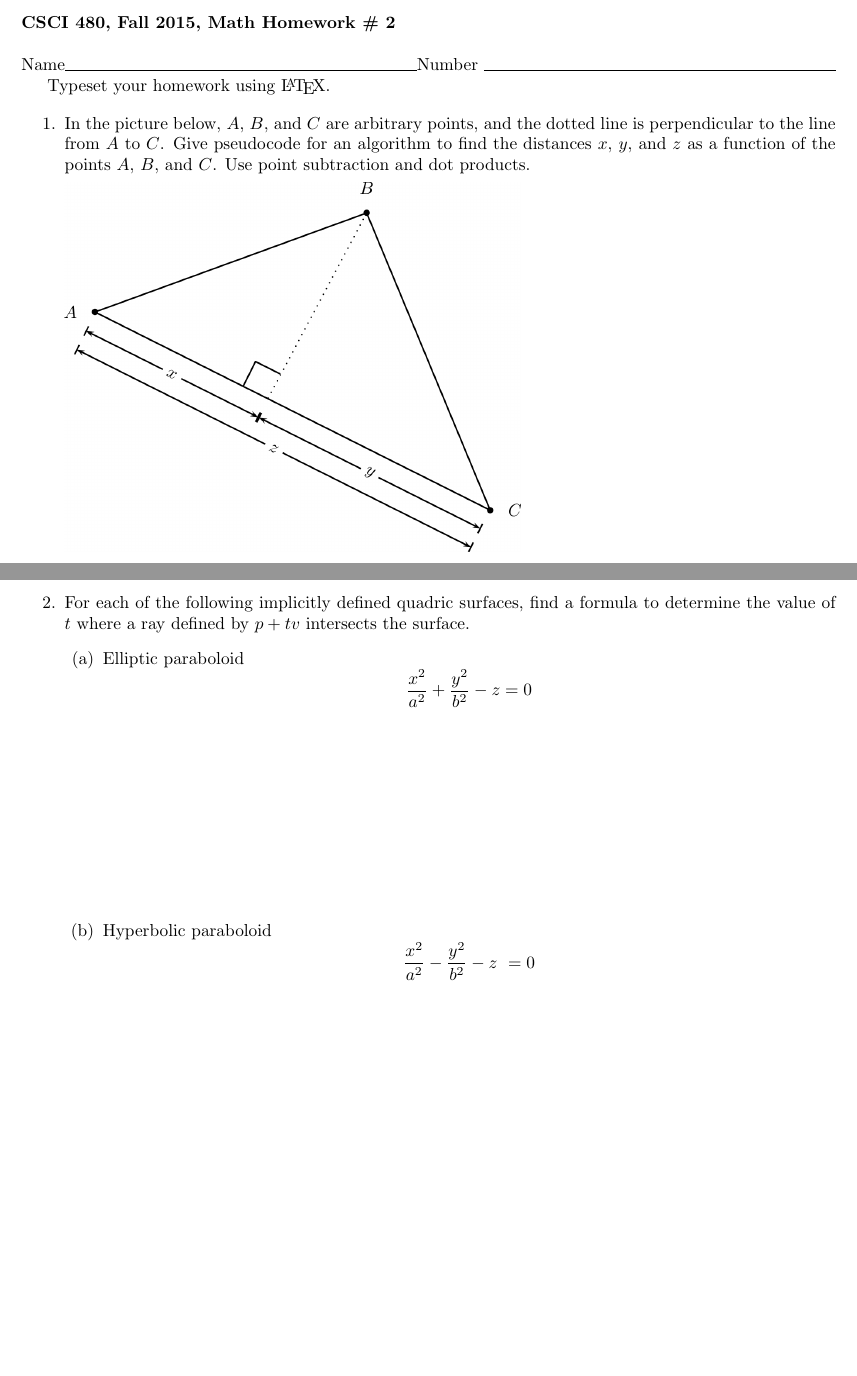
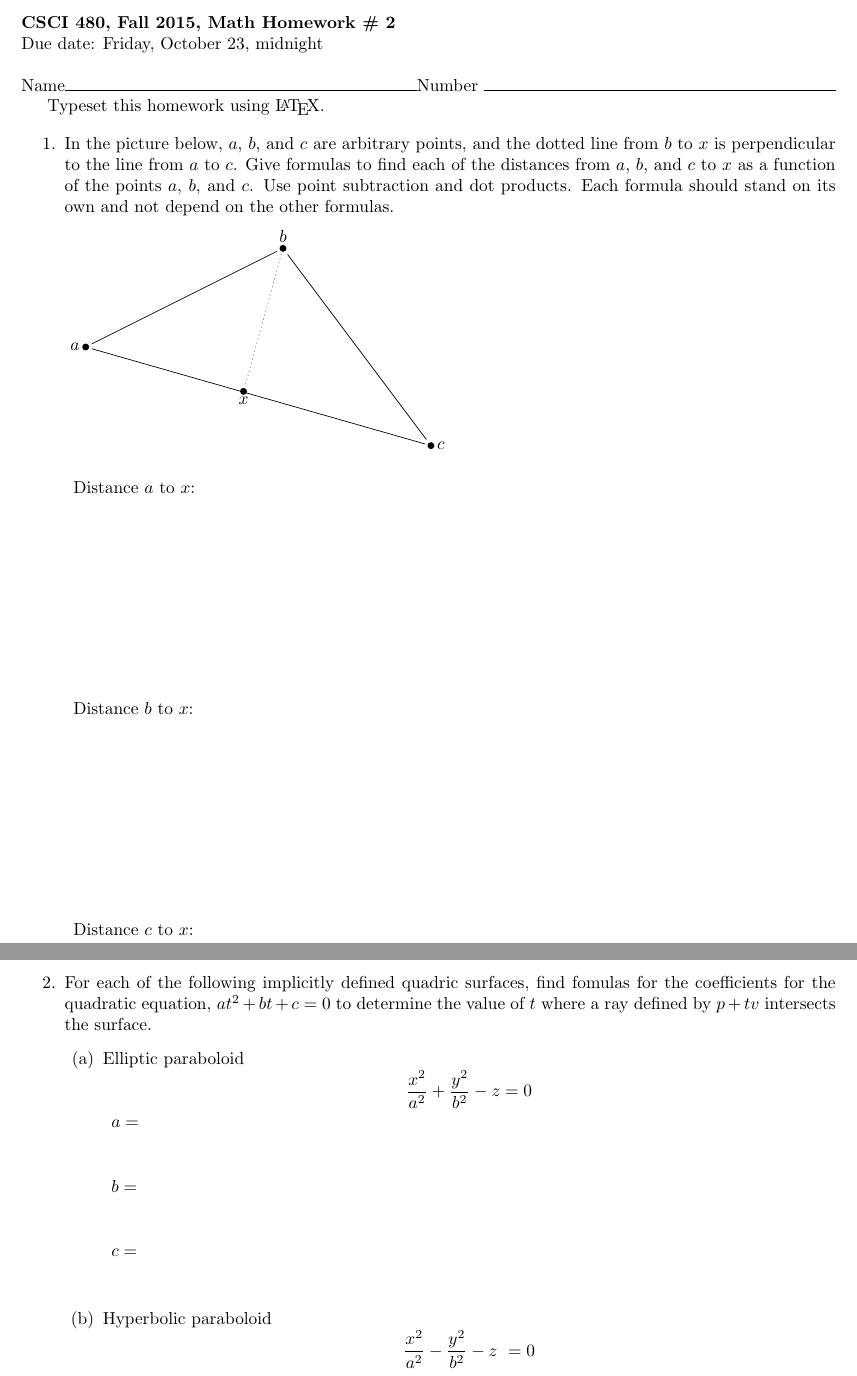
Before and after one commit to geofmatthews/csci480, a LaTeX document (mathwork/math02/math02.tex): two parts of pages 1 and 2 of 4, joined at a grey line, cut so that both start at the same text, the shorter picture padded with empty space. Compiled offline with pdfLaTeX.

Commit message:
Added math 2

```diff
--- a/mathwork/math02/math02.tex
+++ b/mathwork/math02/math02.tex
@@ -7,29 +7,62 @@
 \newcommand{\vect}[1]{\langle #1 \rangle}
 \begin{document}
 \noindent{\bf CSCI 480, Fall 2015, Math Homework \# 2}
+\\Due date:  Friday, October 23, midnight
 \bigskip
 
 \noindent Name\hrulefill Number \hrulefill
 
-Typeset your homework using \LaTeX.
+Typeset this homework using \LaTeX.
 
 \begin{enumerate}
 
 \item
-  In the picture below, $A$, $B$, and $C$ are arbitrary points, and the
-dotted line is perpendicular to the line from $A$ to $C$.  Give
-pseudocode for an algorithm to find the distances $x$, $y$, and
-$z$ as a function of the points $A$, $B$, and $C$.  Use point
-subtraction and dot products.
+  In the picture below, $a$, $b$, and $c$ are arbitrary points, and
+  the dotted line from $b$ to $x$ is perpendicular to the line from
+  $a$ to $c$.  Give formulas to find each of the
+  distances from
+  $a$, $b$, and $c$ to $x$ as a function of the points $a$, $b$, and $c$.
+  Use point subtraction and dot products.  Each formula should stand
+  on its own and not depend on the other formulas.
 
-\includegraphics[scale=0.25]{fig01.png}
+\newcommand{\mypoint}[3] {
+  \node (#1) at (#2) {};
+  \fill (#2) circle (2pt);
+  \node[anchor=#3] (label#1) at (#2) {$#1$};
+  }
+\begin{tikzpicture}
+%  \draw[help lines] (0,0) grid (8,5);
+  \mypoint{a}{1,3}{east};
+  \mypoint{b}{5,5}{south};
+  \mypoint{c}{8,1}{west};
+  \mypoint{x}{4.2,2.1}{north};
+\draw (a) -- (b) -- (c) -- (a);
+\draw[dotted] (b) -- (x);
+\end{tikzpicture}
+
+\begin{description}
+\item Distance $a$ to $x$:
+  \vfill
+\item Distance $b$ to $x$:
+  \vfill
+\item Distance $c$ to $x$:
+  \vfill
+
+\end{description}
+
 
 \newpage
 
-\item For each of the following implicitly defined quadric surfaces, find a formula
-  to determine the value of $t$ where a ray defined by $p + tv$ intersects the surface.
+\item For each of the following implicitly defined quadric surfaces,
+  find fomulas for  the coefficients  for the quadratic equation,
+  $at^2 + bt + c = 0$
+  to determine the value of $t$ where a ray defined by $p + tv$
+  intersects the surface.
   \begin{enumerate}
   \item Elliptic paraboloid \[\frac{x^2}{a^2} + \frac{y^2}{b^2} - z = 0\]
-\vfill
+    \begin{description}
+    \item $a=$\vfill      \item $b=$\vfill      \item $c=$\vfill
+      \end{description}
   \item Hyperbolic paraboloid \[\frac{x^2}{a^2} - \frac{y^2}{b^2} - z\ = 0\]
-\vfill
+    \begin{description}
+    \item $a=$\vfill      \item $b=$\vfill      \item $c=$\vfill
@@ -38,6 +74,8 @@ subtraction and dot products.
   \item Elliptic hyperboloid of two sheets
     \[ \frac{x^2}{a^2} + \frac{y^2}{b^2} - \frac{z^2}{c^2} = -1\]
   \end{enumerate}
-  \vfill
+    \begin{description}
+    \item $a=$\vfill      \item $b=$\vfill      \item $c=$\vfill
+      \end{description}
   \newpage
 
```
Also changed, not shown: lectures/080transforms/transforms.tex (+6 -4 lines), lectures/080transforms/transforms.pdf, lectures/080transforms/transforms.ps, mathwork/math02/math02.pdf, mathwork/math02/math02.tex (8 more changed lines), 6 other files.
